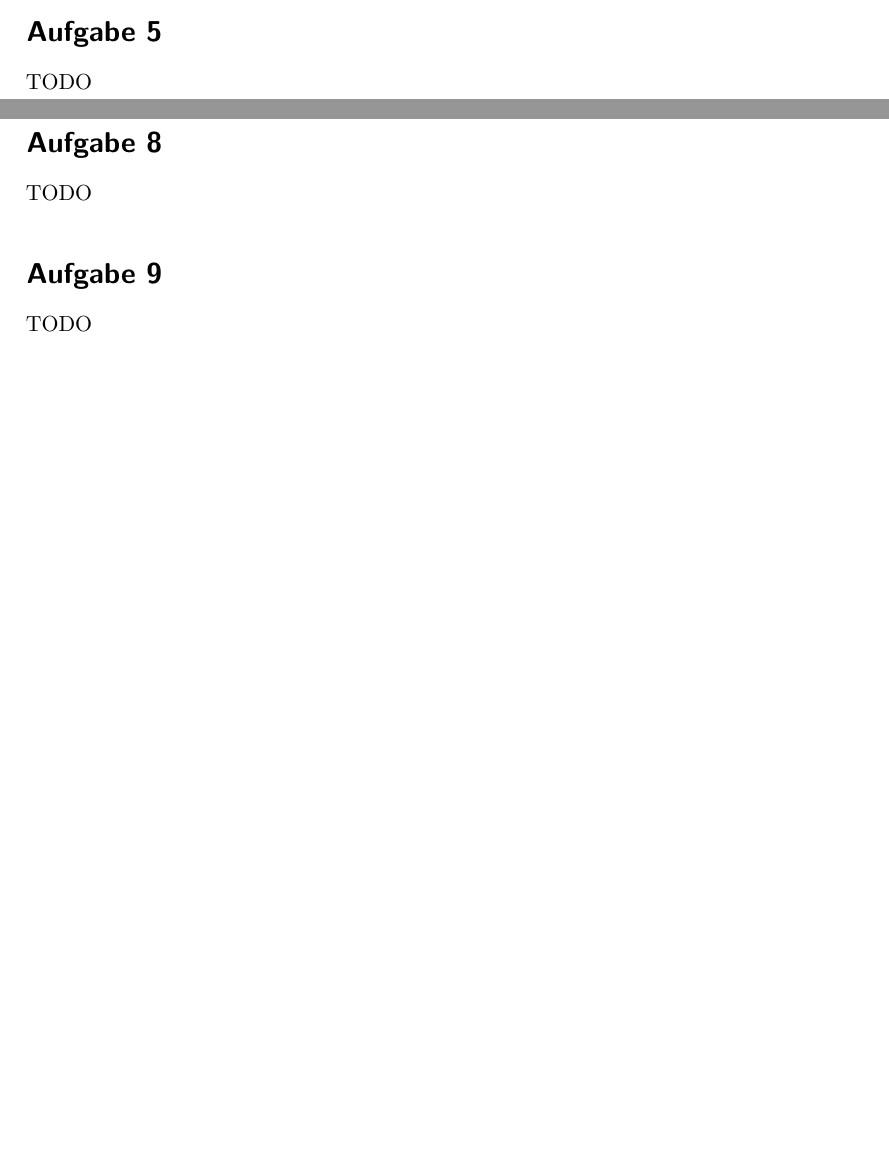
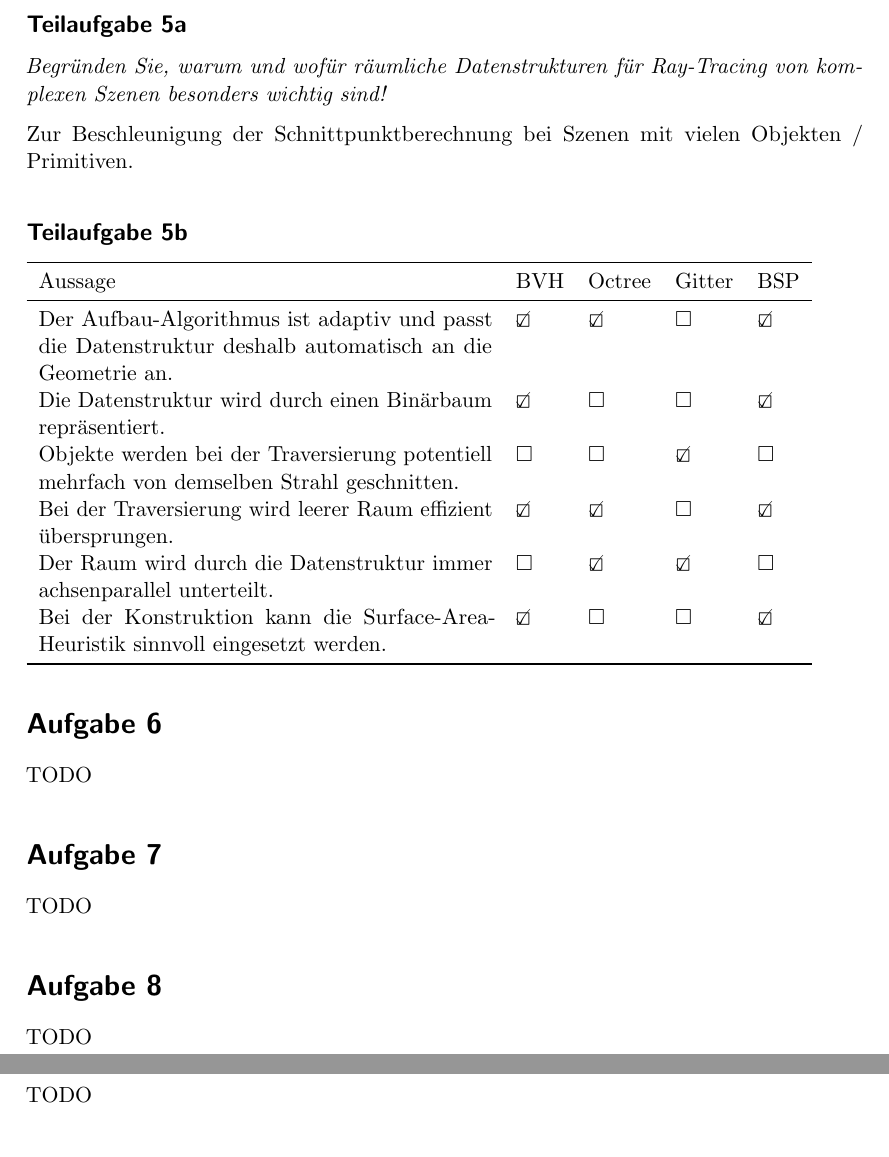
Before and after one commit to MartinThoma/KIT-Musterloesungen, a LaTeX document (CG/2011-Hauptklausur/2011-Hauptklausur.tex): two parts of pages 3 and 4 of 5 before the commit and two parts of pages 4 and 5 of 5 after it, joined at a grey line, cut at the place of the change, the shorter picture padded with empty space. Compiled offline with pdfLaTeX.

Commit message:
Add solution for 5

```diff
--- a/CG/2011-Hauptklausur/2011-Hauptklausur.tex
+++ b/CG/2011-Hauptklausur/2011-Hauptklausur.tex
@@ -156,8 +156,24 @@ Parametrisierung einen Vorteil oder Nachteil.}\\
           abgetastet werden.
 \end{itemize}
 
-\section*{Aufgabe 5}
-TODO
+\section*{Aufgabe 5: Räumliche Datenstrukturen}
+\subsection*{Teilaufgabe 5a}
+\textit{Begründen Sie, warum und wofür räumliche Datenstrukturen für
+Ray-Tracing von komplexen Szenen besonders wichtig sind!}
+
+Zur Beschleunigung der Schnittpunktberechnung bei Szenen mit vielen Objekten /
+Primitiven.
+
+\subsection*{Teilaufgabe 5b}
+\begin{tabular}{p{8cm}llll}\toprule
+Aussage                                                                                                 & BVH           & Octree           & Gitter           & BSP \\\midrule
+Der Aufbau-Algorithmus ist adaptiv und passt die Datenstruktur deshalb automatisch an die Geometrie an. & \CheckedBox   & \CheckedBox      & $\square$        & \CheckedBox   \\
+Die Datenstruktur wird durch einen Binärbaum repräsentiert.                                             & \CheckedBox   & $\square$        & $\square$        & \CheckedBox   \\
+Objekte werden bei der Traversierung potentiell mehrfach von demselben Strahl geschnitten.              & $\square$     & $\square$        & \CheckedBox      & $\square$     \\
+Bei der Traversierung wird leerer Raum effizient übersprungen.                                          & \CheckedBox   & \CheckedBox      & $\square$        & \CheckedBox  \\
+Der Raum wird durch die Datenstruktur immer achsenparallel unterteilt.                                  & $\square$     & \CheckedBox      & \CheckedBox      & $\square$   \\
+Bei der Konstruktion kann die Surface-Area-Heuristik sinnvoll eingesetzt werden.                        & \CheckedBox   & $\square$        & $\square$        & \CheckedBox   \\\bottomrule
+\end{tabular}
 
 \section*{Aufgabe 6}
 TODO
```
Also changed, not shown: CG/2011-Hauptklausur/2011-Hauptklausur.pdf.
